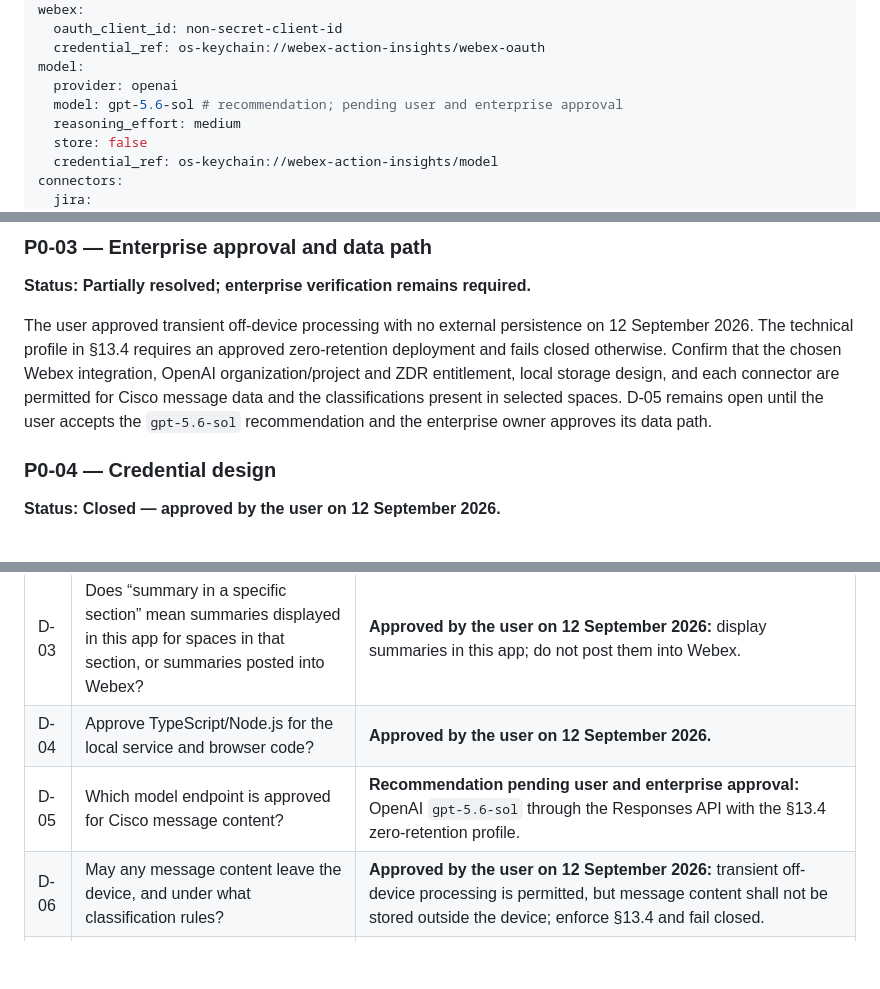
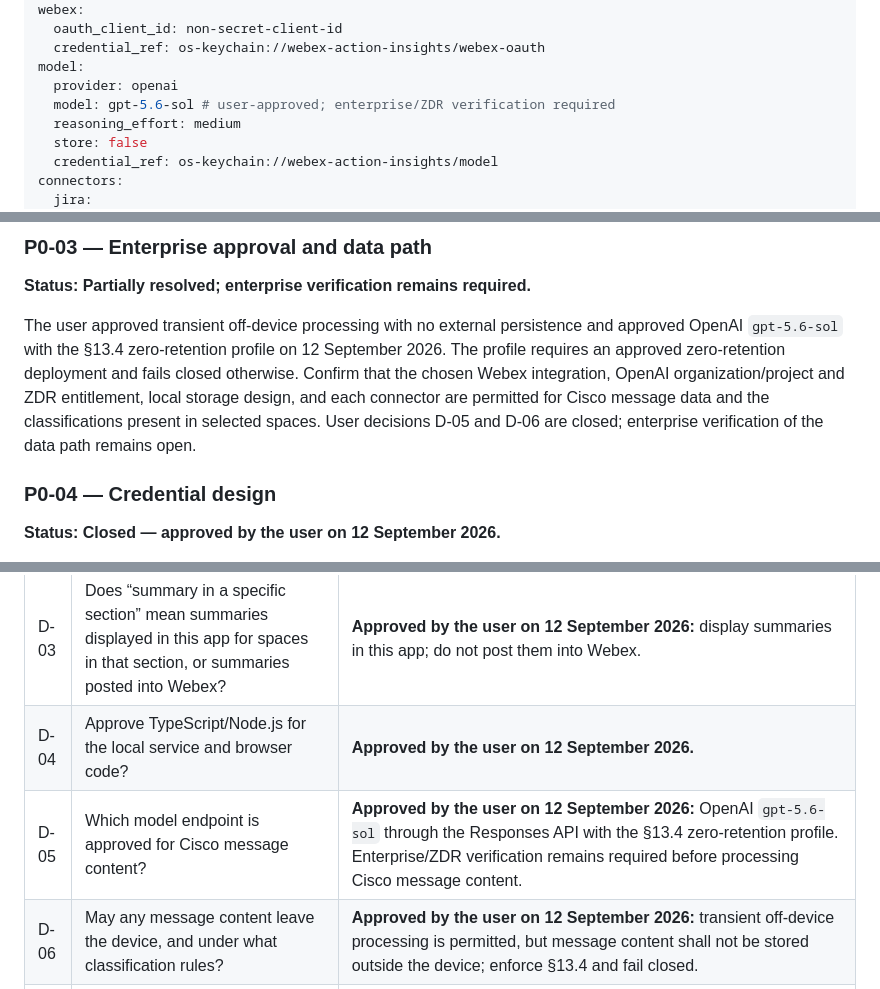
Before and after one commit to saransuresh1705/Action-Insights, a Markdown page: docs/technical-specification.md, 3 parts joined by grey strips. Drawn GitHub-style; blank space fills up the shorter version.

```diff
--- a/docs/technical-specification.md
+++ b/docs/technical-specification.md
@@ -480,7 +480,7 @@ webex:
   credential_ref: os-keychain://webex-action-insights/webex-oauth
 model:
   provider: openai
-  model: gpt-5.6-sol # recommendation; pending user and enterprise approval
+  model: gpt-5.6-sol # user-approved; enterprise/ZDR verification required
   reasoning_effort: medium
   store: false
   credential_ref: os-keychain://webex-action-insights/model
@@ -724,7 +724,7 @@ Native section discovery may be reconsidered only if Webex later exposes a suppo
 
 **Status:** **Partially resolved; enterprise verification remains required.**
 
-The user approved transient off-device processing with no external persistence on 12 September 2026. The technical profile in §13.4 requires an approved zero-retention deployment and fails closed otherwise. Confirm that the chosen Webex integration, OpenAI organization/project and ZDR entitlement, local storage design, and each connector are permitted for Cisco message data and the classifications present in selected spaces. D-05 remains open until the user accepts the `gpt-5.6-sol` recommendation and the enterprise owner approves its data path.
+The user approved transient off-device processing with no external persistence and approved OpenAI `gpt-5.6-sol` with the §13.4 zero-retention profile on 12 September 2026. The profile requires an approved zero-retention deployment and fails closed otherwise. Confirm that the chosen Webex integration, OpenAI organization/project and ZDR entitlement, local storage design, and each connector are permitted for Cisco message data and the classifications present in selected spaces. User decisions D-05 and D-06 are closed; enterprise verification of the data path remains open.
 
 ### P0-04 — Credential design
 
@@ -829,7 +830,7 @@ Suggested approval record:
 | D-02 | What is the accepted behavior if the desktop exact-message compatibility link stops working in a future Webex release? | **Approved by the user on 12 September 2026:** keep the documented space-link fallback with timestamp, author, snippet, copyable source reference, and a compatibility warning. |
 | D-03 | Does “summary in a specific section” mean summaries displayed in this app for spaces in that section, or summaries posted into Webex? | **Approved by the user on 12 September 2026:** display summaries in this app; do not post them into Webex. |
 | D-04 | Approve TypeScript/Node.js for the local service and browser code? | **Approved by the user on 12 September 2026.** |
-| D-05 | Which model endpoint is approved for Cisco message content? | **Recommendation pending user and enterprise approval:** OpenAI `gpt-5.6-sol` through the Responses API with the §13.4 zero-retention profile. |
+| D-05 | Which model endpoint is approved for Cisco message content? | **Approved by the user on 12 September 2026:** OpenAI `gpt-5.6-sol` through the Responses API with the §13.4 zero-retention profile. Enterprise/ZDR verification remains required before processing Cisco message content. |
 | D-06 | May any message content leave the device, and under what classification rules? | **Approved by the user on 12 September 2026:** transient off-device processing is permitted, but message content shall not be stored outside the device; enforce §13.4 and fail closed. |
 | D-07 | Is macOS-only release 1 acceptable? | **Approved by the user on 12 September 2026:** yes, for a personal local deployment. |
 | D-08 | Default initial backfill and retention? | **Approved by the user on 12 September 2026:** 30-day backfill, 30-day raw-message retention, and 90-day derived-insight retention. |
```
Also changed, not shown: other parts of docs/technical-specification.md (+5 -4 lines).
